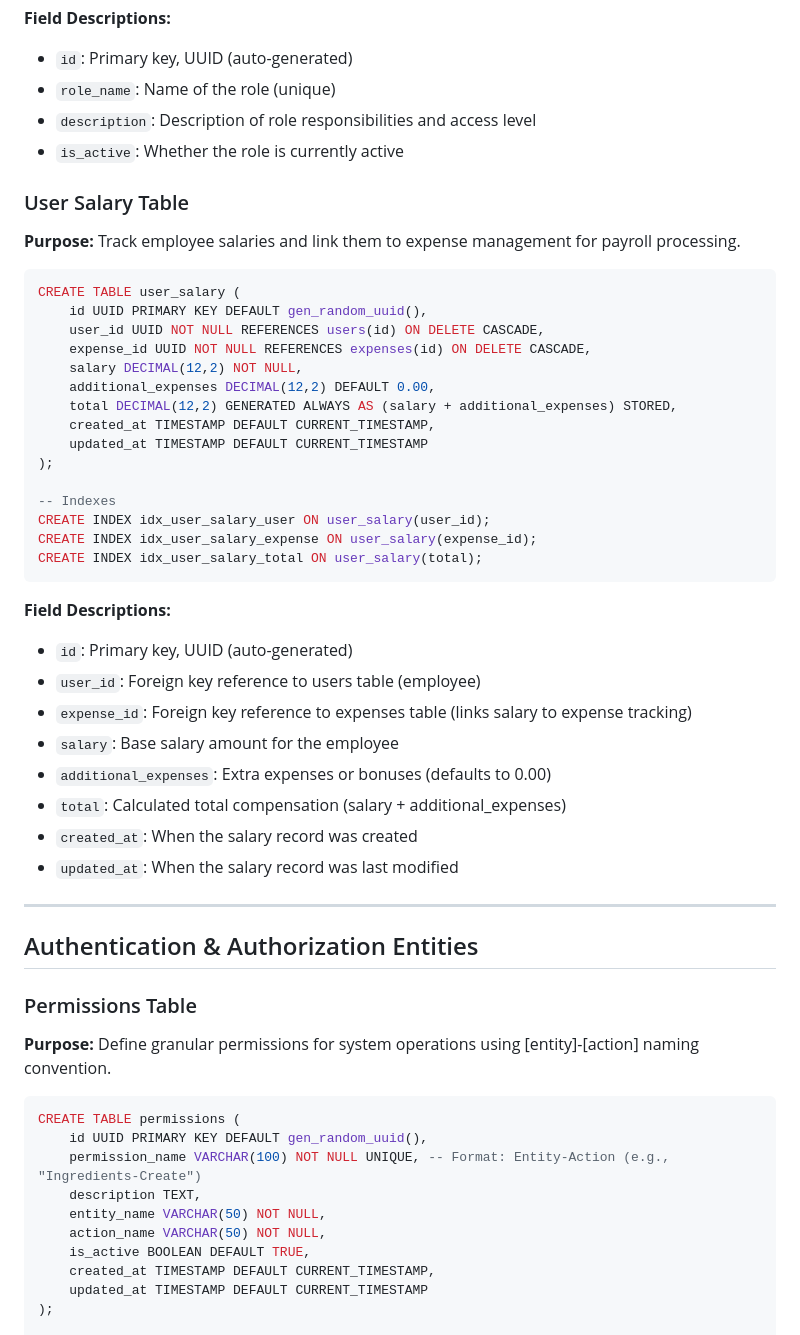
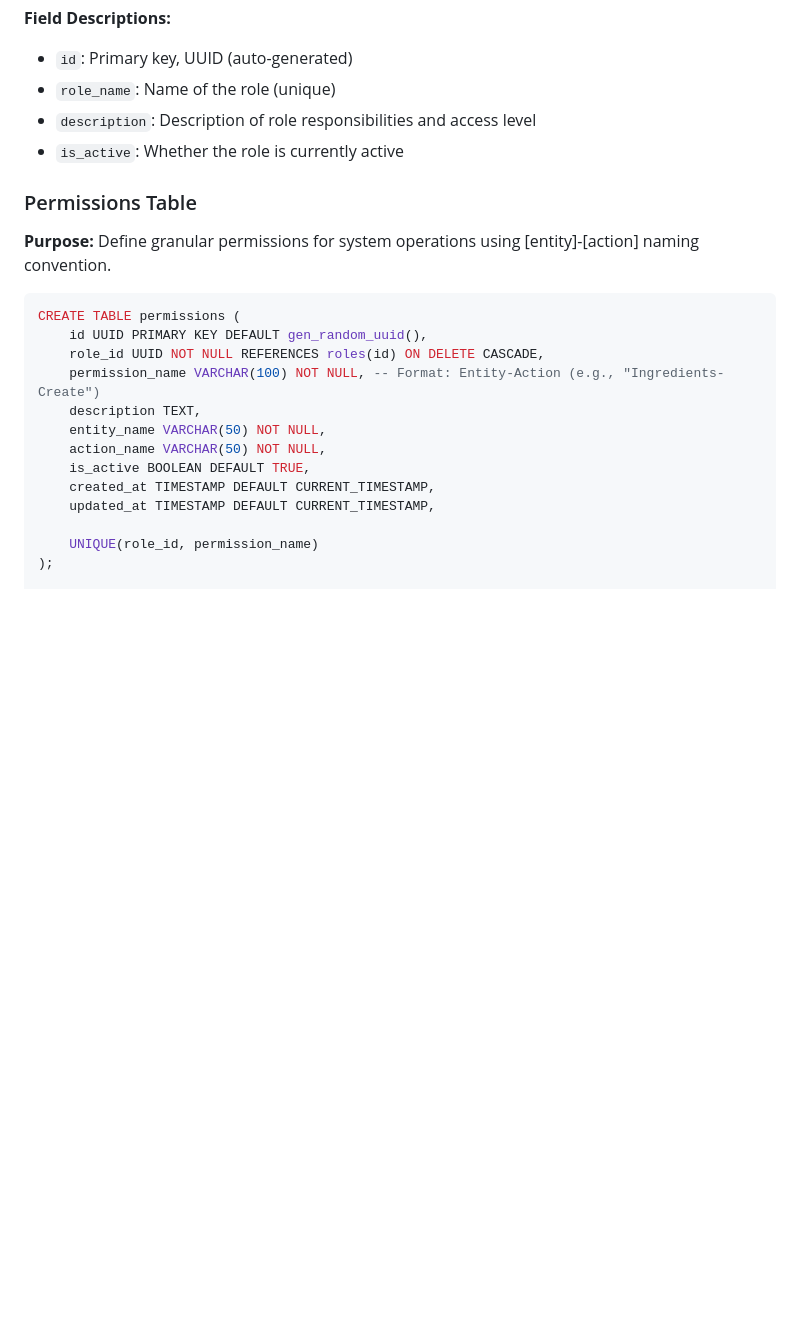
Before and after one commit to pavr1/local, a Markdown page: server/docs/Database.md, the part around one of its changes. Rendered like a GitHub page; blank space fills up the shorter version.

````diff
--- a/server/docs/Database.md
+++ b/server/docs/Database.md
@@ -593,53 +627,21 @@ CREATE INDEX idx_roles_active ON roles(is_active);
 - `description`: Description of role responsibilities and access level
 - `is_active`: Whether the role is currently active
 
-### User Salary Table
-**Purpose:** Track employee salaries and link them to expense management for payroll processing.
-
-```sql
-CREATE TABLE user_salary (
-    id UUID PRIMARY KEY DEFAULT gen_random_uuid(),
-    user_id UUID NOT NULL REFERENCES users(id) ON DELETE CASCADE,
-    expense_id UUID NOT NULL REFERENCES expenses(id) ON DELETE CASCADE,
-    salary DECIMAL(12,2) NOT NULL,
-    additional_expenses DECIMAL(12,2) DEFAULT 0.00,
-    total DECIMAL(12,2) GENERATED ALWAYS AS (salary + additional_expenses) STORED,
-    created_at TIMESTAMP DEFAULT CURRENT_TIMESTAMP,
-    updated_at TIMESTAMP DEFAULT CURRENT_TIMESTAMP
-);
-
--- Indexes
-CREATE INDEX idx_user_salary_user ON user_salary(user_id);
-CREATE INDEX idx_user_salary_expense ON user_salary(expense_id);
-CREATE INDEX idx_user_salary_total ON user_salary(total);
-```
-
-**Field Descriptions:**
-- `id`: Primary key, UUID (auto-generated)
-- `user_id`: Foreign key reference to users table (employee)
-- `expense_id`: Foreign key reference to expenses table (links salary to expense tracking)
-- `salary`: Base salary amount for the employee
-- `additional_expenses`: Extra expenses or bonuses (defaults to 0.00)
-- `total`: Calculated total compensation (salary + additional_expenses)
-- `created_at`: When the salary record was created
-- `updated_at`: When the salary record was last modified
-
----
-
-## Authentication & Authorization Entities
-
 ### Permissions Table
 **Purpose:** Define granular permissions for system operations using [entity]-[action] naming convention.
 
 ```sql
 CREATE TABLE permissions (
     id UUID PRIMARY KEY DEFAULT gen_random_uuid(),
-    permission_name VARCHAR(100) NOT NULL UNIQUE, -- Format: Entity-Action (e.g., "Ingredients-Create")
+    role_id UUID NOT NULL REFERENCES roles(id) ON DELETE CASCADE,
+    permission_name VARCHAR(100) NOT NULL, -- Format: Entity-Action (e.g., "Ingredients-Create")
     description TEXT,
     entity_name VARCHAR(50) NOT NULL,
     action_name VARCHAR(50) NOT NULL,
     is_active BOOLEAN DEFAULT TRUE,
     created_at TIMESTAMP DEFAULT CURRENT_TIMESTAMP,
-    updated_at TIMESTAMP DEFAULT CURRENT_TIMESTAMP
+    updated_at TIMESTAMP DEFAULT CURRENT_TIMESTAMP,
+
+    UNIQUE(role_id, permission_name)
 );
 
````
Also changed, not shown: other parts of server/docs/Database.md (+95 -97 lines), server/docs/Requirements.md (+23 -10 lines).
